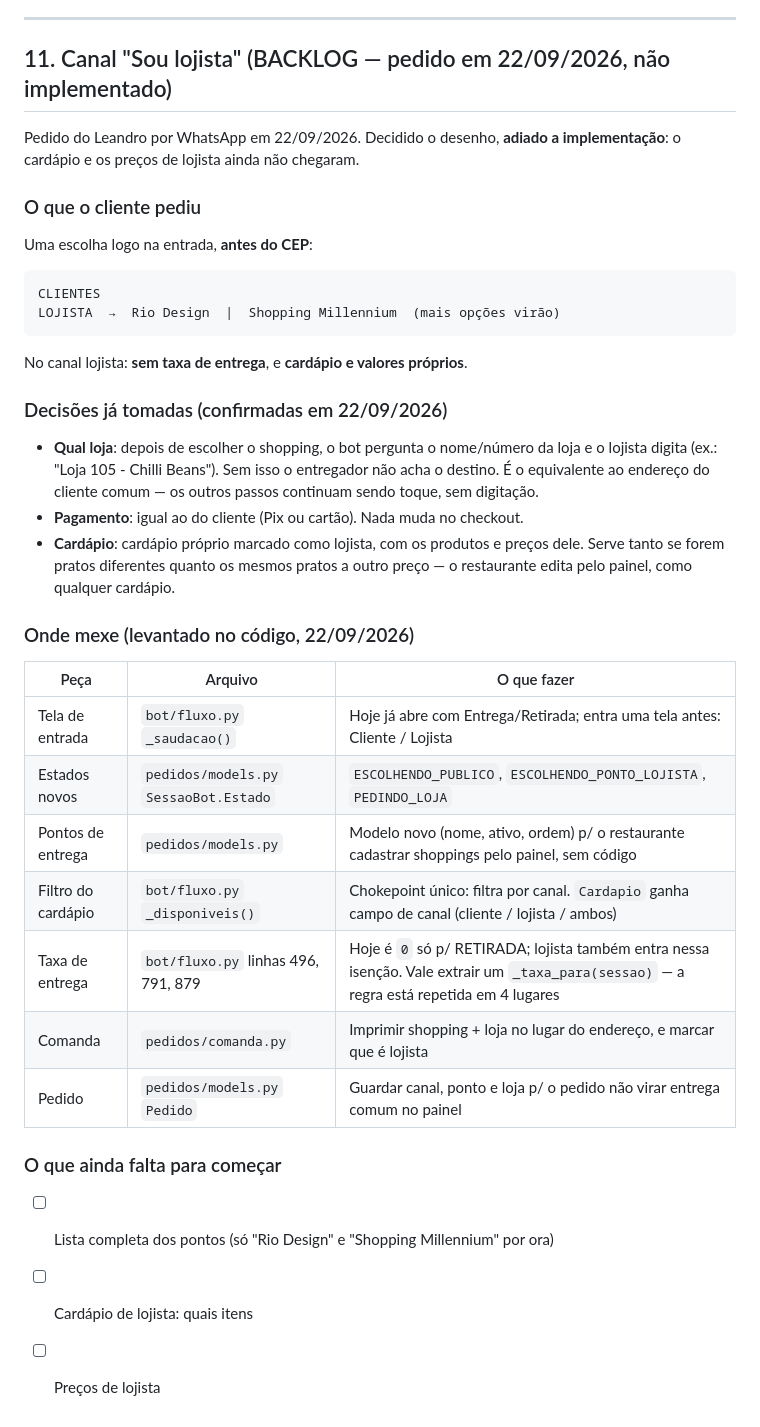
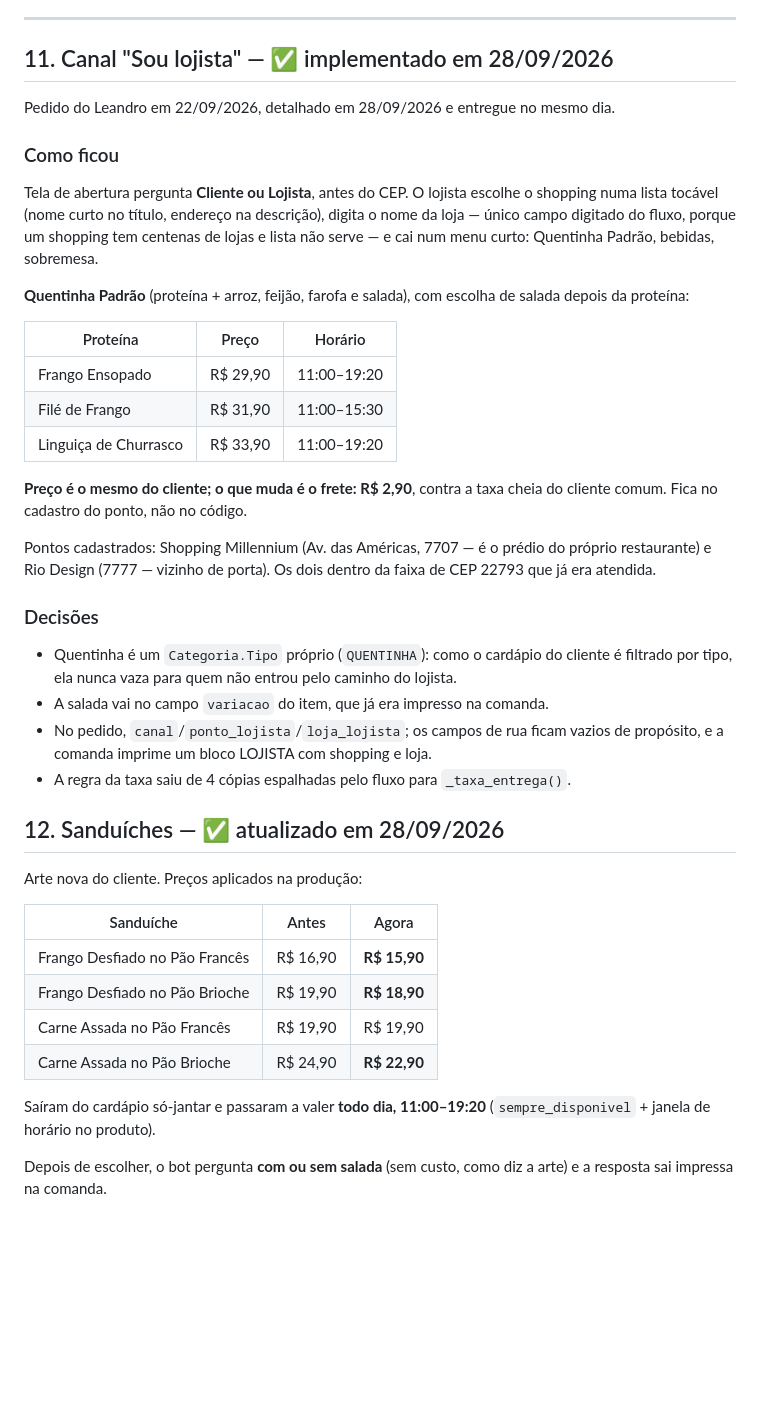
Before and after one commit to MuriloSCunha0/BigKilo-Whatsapp, a Markdown page: REQUISITOS.md, the part around the change. GitHub-like rendering; blank space fills up the shorter version.

Commit message:
docs: canal lojista e sanduiches, do backlog para o que foi entregue
Co-Authored-By: Claude Opus 5 (1M context) <noreply@anthropic.com>

````diff
--- a/REQUISITOS.md
+++ b/REQUISITOS.md
@@ -127,43 +127,53 @@ chapa, filé de frango ou de sobrecoxa, sanduíche de carne assada, **sopa do di
 
 ---
 
-## 11. Canal "Sou lojista" (BACKLOG — pedido em 22/09/2026, não implementado)
+## 11. Canal "Sou lojista" — ✅ implementado em 28/09/2026
 
-Pedido do Leandro por WhatsApp em 22/09/2026. Decidido o desenho, **adiado a
-implementação**: o cardápio e os preços de lojista ainda não chegaram.
+Pedido do Leandro em 22/09/2026, detalhado em 28/09/2026 e entregue no mesmo dia.
 
-### O que o cliente pediu
-Uma escolha logo na entrada, **antes do CEP**:
+### Como ficou
+Tela de abertura pergunta **Cliente ou Lojista**, antes do CEP. O lojista escolhe o
+shopping numa lista tocável (nome curto no título, endereço na descrição), digita o
+nome da loja — único campo digitado do fluxo, porque um shopping tem centenas de
+lojas e lista não serve — e cai num menu curto: Quentinha Padrão, bebidas, sobremesa.
 
-```
-CLIENTES
-LOJISTA  →  Rio Design  |  Shopping Millennium  (mais opções virão)
-```
+**Quentinha Padrão** (proteína + arroz, feijão, farofa e salada), com escolha de
+salada depois da proteína:
 
-No canal lojista: **sem taxa de entrega**, e **cardápio e valores próprios**.
+| Proteína | Preço | Horário |
+|---|---|---|
+| Frango Ensopado | R$ 29,90 | 11:00–19:20 |
+| Filé de Frango | R$ 31,90 | 11:00–15:30 |
+| Linguiça de Churrasco | R$ 33,90 | 11:00–19:20 |
 
-### Decisões já tomadas (confirmadas em 22/09/2026)
-- **Qual loja**: depois de escolher o shopping, o bot pergunta o nome/número da
-  loja e o lojista digita (ex.: "Loja 105 - Chilli Beans"). Sem isso o entregador
-  não acha o destino. É o equivalente ao endereço do cliente comum — os outros
-  passos continuam sendo toque, sem digitação.
-- **Pagamento**: igual ao do cliente (Pix ou cartão). Nada muda no checkout.
-- **Cardápio**: cardápio próprio marcado como lojista, com os produtos e preços
-  dele. Serve tanto se forem pratos diferentes quanto os mesmos pratos a outro
-  preço — o restaurante edita pelo painel, como qualquer cardápio.
+**Preço é o mesmo do cliente; o que muda é o frete: R$ 2,90**, contra a taxa cheia
+do cliente comum. Fica no cadastro do ponto, não no código.
 
-### Onde mexe (levantado no código, 22/09/2026)
-| Peça | Arquivo | O que fazer |
+Pontos cadastrados: Shopping Millennium (Av. das Américas, 7707 — é o prédio do
+próprio restaurante) e Rio Design (7777 — vizinho de porta). Os dois dentro da faixa
+de CEP 22793 que já era atendida.
+
+### Decisões
+- Quentinha é um `Categoria.Tipo` próprio (`QUENTINHA`): como o cardápio do cliente
+  é filtrado por tipo, ela nunca vaza para quem não entrou pelo caminho do lojista.
+- A salada vai no campo `variacao` do item, que já era impresso na comanda.
+- No pedido, `canal`/`ponto_lojista`/`loja_lojista`; os campos de rua ficam vazios
+  de propósito, e a comanda imprime um bloco LOJISTA com shopping e loja.
+- A regra da taxa saiu de 4 cópias espalhadas pelo fluxo para `_taxa_entrega()`.
+
+## 12. Sanduíches — ✅ atualizado em 28/09/2026
+
+Arte nova do cliente. Preços aplicados na produção:
+
+| Sanduíche | Antes | Agora |
 |---|---|---|
-| Tela de entrada | `bot/fluxo.py` `_saudacao()` | Hoje já abre com Entrega/Retirada; entra uma tela antes: Cliente / Lojista |
-| Estados novos | `pedidos/models.py` `SessaoBot.Estado` | `ESCOLHENDO_PUBLICO`, `ESCOLHENDO_PONTO_LOJISTA`, `PEDINDO_LOJA` |
-| Pontos de entrega | `pedidos/models.py` | Modelo novo (nome, ativo, ordem) p/ o restaurante cadastrar shoppings pelo painel, sem código |
-| Filtro do cardápio | `bot/fluxo.py` `_disponiveis()` | Chokepoint único: filtra por canal. `Cardapio` ganha campo de canal (cliente / lojista / ambos) |
-| Taxa de entrega | `bot/fluxo.py` linhas 496, 791, 879 | Hoje é `0` só p/ RETIRADA; lojista também entra nessa isenção. Vale extrair um `_taxa_para(sessao)` — a regra está repetida em 4 lugares |
-| Comanda | `pedidos/comanda.py` | Imprimir shopping + loja no lugar do endereço, e marcar que é lojista |
-| Pedido | `pedidos/models.py` `Pedido` | Guardar canal, ponto e loja p/ o pedido não virar entrega comum no painel |
+| Frango Desfiado no Pão Francês | R$ 16,90 | **R$ 15,90** |
+| Frango Desfiado no Pão Brioche | R$ 19,90 | **R$ 18,90** |
+| Carne Assada no Pão Francês | R$ 19,90 | R$ 19,90 |
+| Carne Assada no Pão Brioche | R$ 24,90 | **R$ 22,90** |
 
-### O que ainda falta para começar
-- [ ] Lista completa dos pontos (só "Rio Design" e "Shopping Millennium" por ora)
-- [ ] Cardápio de lojista: quais itens
-- [ ] Preços de lojista
+Saíram do cardápio só-jantar e passaram a valer **todo dia, 11:00–19:20**
+(`sempre_disponivel` + janela de horário no produto).
+
+Depois de escolher, o bot pergunta **com ou sem salada** (sem custo, como diz a
+arte) e a resposta sai impressa na comanda.
````
